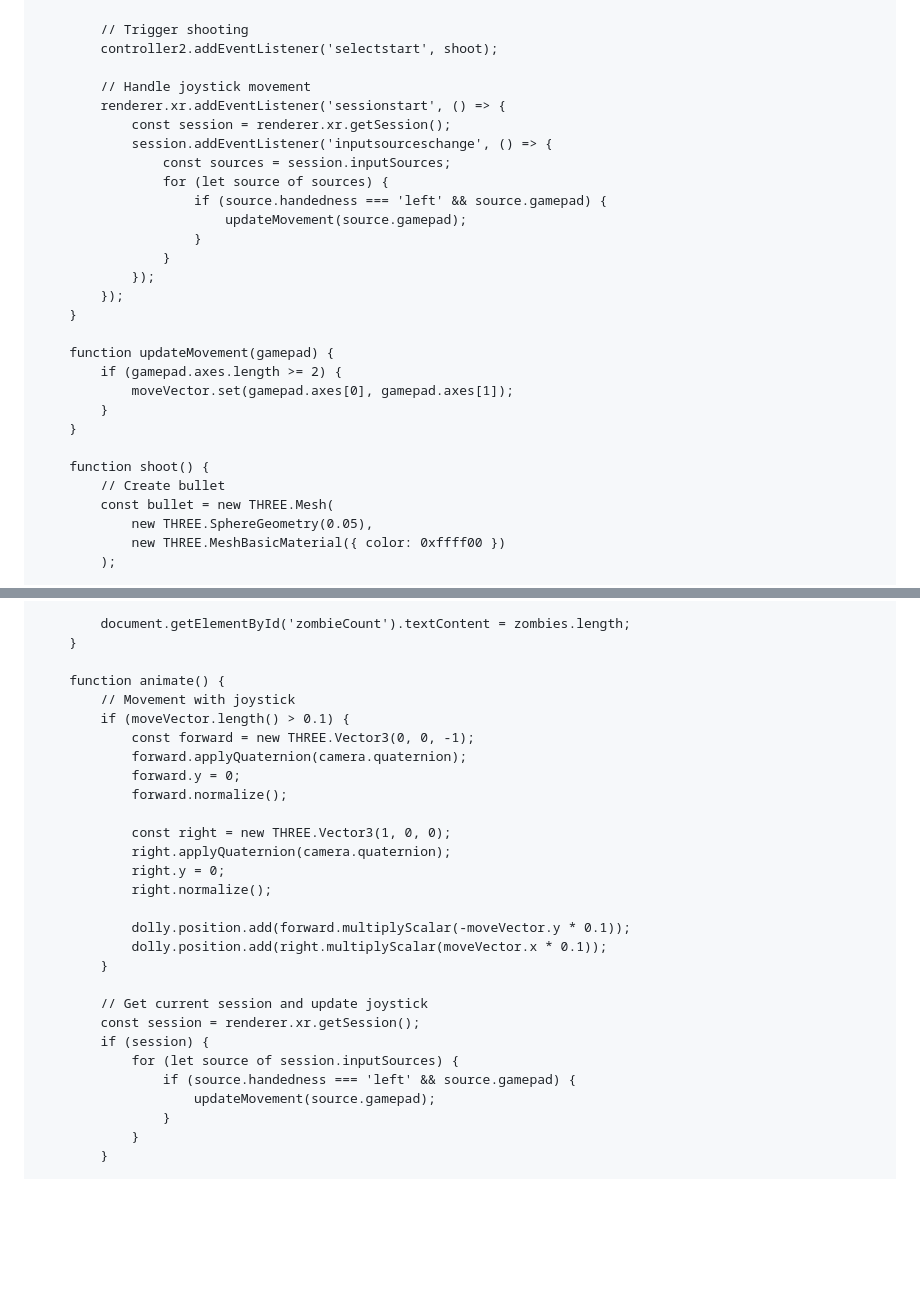
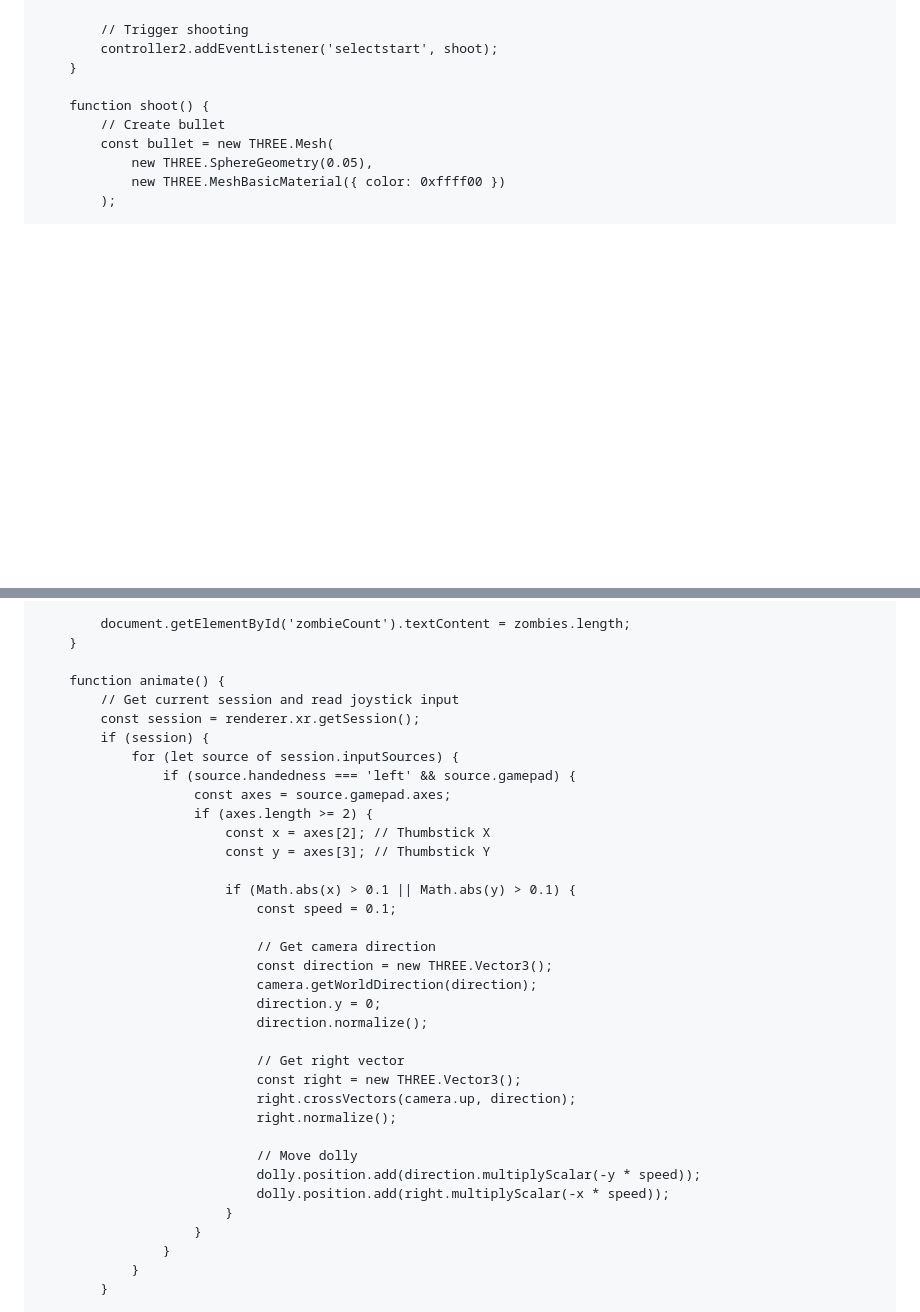
Before and after one commit to whoaaaaamanncalmdown/My-first-vr-web-game-, a Markdown page: README.md, 2 parts joined by grey strips. Drawn GitHub-style; blank space fills up the shorter version.

Commit message:
Update joystick movement logic and cleanup
Refactor joystick movement handling in the README.

```diff
--- a/README.md
+++ b/README.md
@@ -195,25 +194,6 @@
 
             // Trigger shooting
             controller2.addEventListener('selectstart', shoot);
-
-            // Handle joystick movement
-            renderer.xr.addEventListener('sessionstart', () => {
-                const session = renderer.xr.getSession();
-                session.addEventListener('inputsourceschange', () => {
-                    const sources = session.inputSources;
-                    for (let source of sources) {
-                        if (source.handedness === 'left' && source.gamepad) {
-                            updateMovement(source.gamepad);
-                        }
-                    }
-                });
-            });
-        }
-
-        function updateMovement(gamepad) {
-            if (gamepad.axes.length >= 2) {
-                moveVector.set(gamepad.axes[0], gamepad.axes[1]);
-            }
         }
 
         function shoot() {
@@ -265,28 +245,35 @@
         }
 
         function animate() {
-            // Movement with joystick
-            if (moveVector.length() > 0.1) {
-                const forward = new THREE.Vector3(0, 0, -1);
-                forward.applyQuaternion(camera.quaternion);
-                forward.y = 0;
-                forward.normalize();
-
-                const right = new THREE.Vector3(1, 0, 0);
-                right.applyQuaternion(camera.quaternion);
-                right.y = 0;
-                right.normalize();
-
-                dolly.position.add(forward.multiplyScalar(-moveVector.y * 0.1));
-                dolly.position.add(right.multiplyScalar(moveVector.x * 0.1));
-            }
-
-            // Get current session and update joystick
+            // Get current session and read joystick input
             const session = renderer.xr.getSession();
             if (session) {
                 for (let source of session.inputSources) {
                     if (source.handedness === 'left' && source.gamepad) {
-                        updateMovement(source.gamepad);
+                        const axes = source.gamepad.axes;
+                        if (axes.length >= 2) {
+                            const x = axes[2]; // Thumbstick X
+                            const y = axes[3]; // Thumbstick Y
+
+                            if (Math.abs(x) > 0.1 || Math.abs(y) > 0.1) {
+                                const speed = 0.1;
+
+                                // Get camera direction
+                                const direction = new THREE.Vector3();
+                                camera.getWorldDirection(direction);
+                                direction.y = 0;
+                                direction.normalize();
+
+                                // Get right vector
+                                const right = new THREE.Vector3();
+                                right.crossVectors(camera.up, direction);
+                                right.normalize();
+
+                                // Move dolly
+                                dolly.position.add(direction.multiplyScalar(-y * speed));
+                                dolly.position.add(right.multiplyScalar(-x * speed));
+                            }
+                        }
                     }
                 }
             }
```
Also changed, not shown: other parts of README.md (+0 -1 lines).
